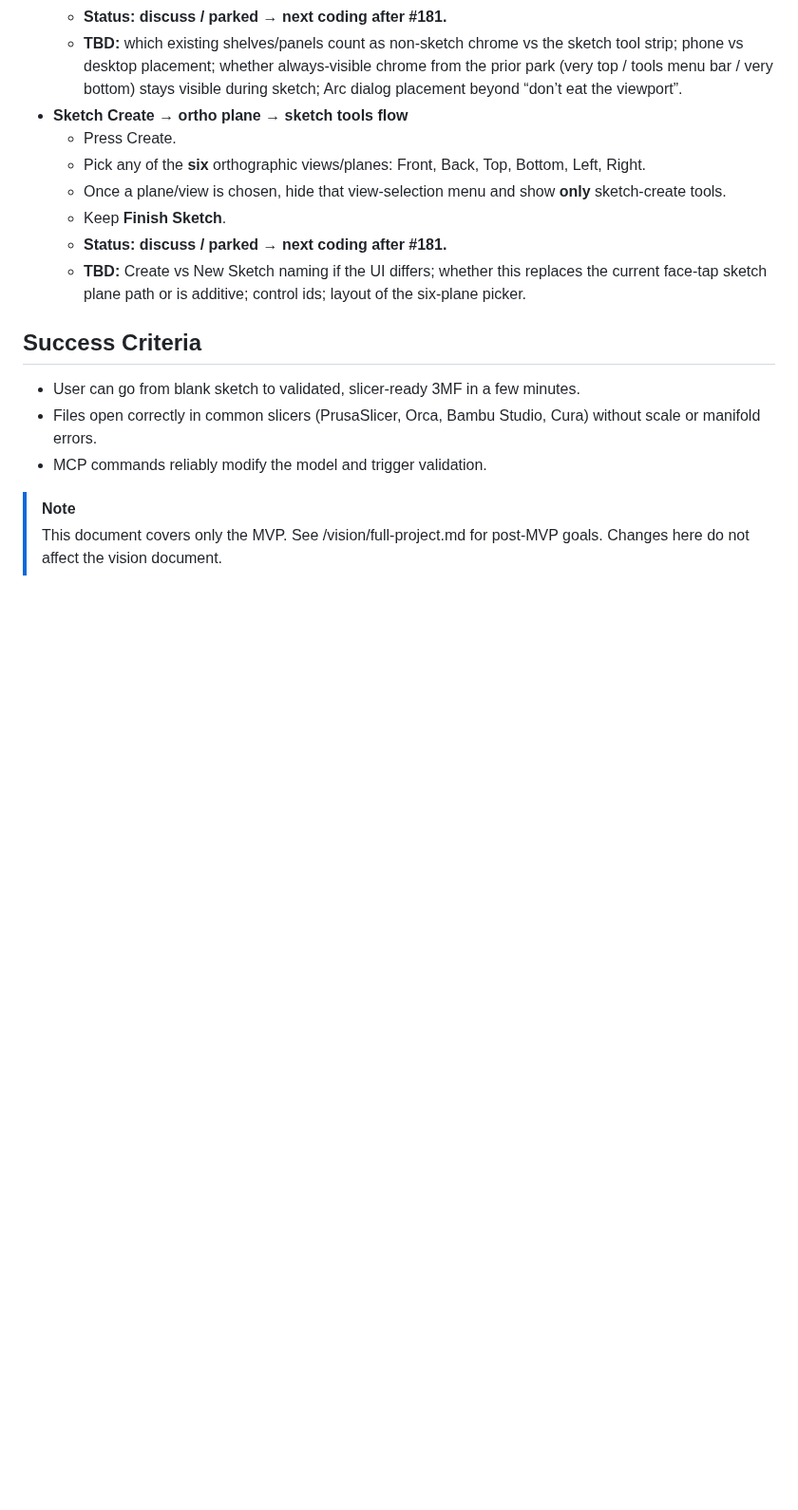
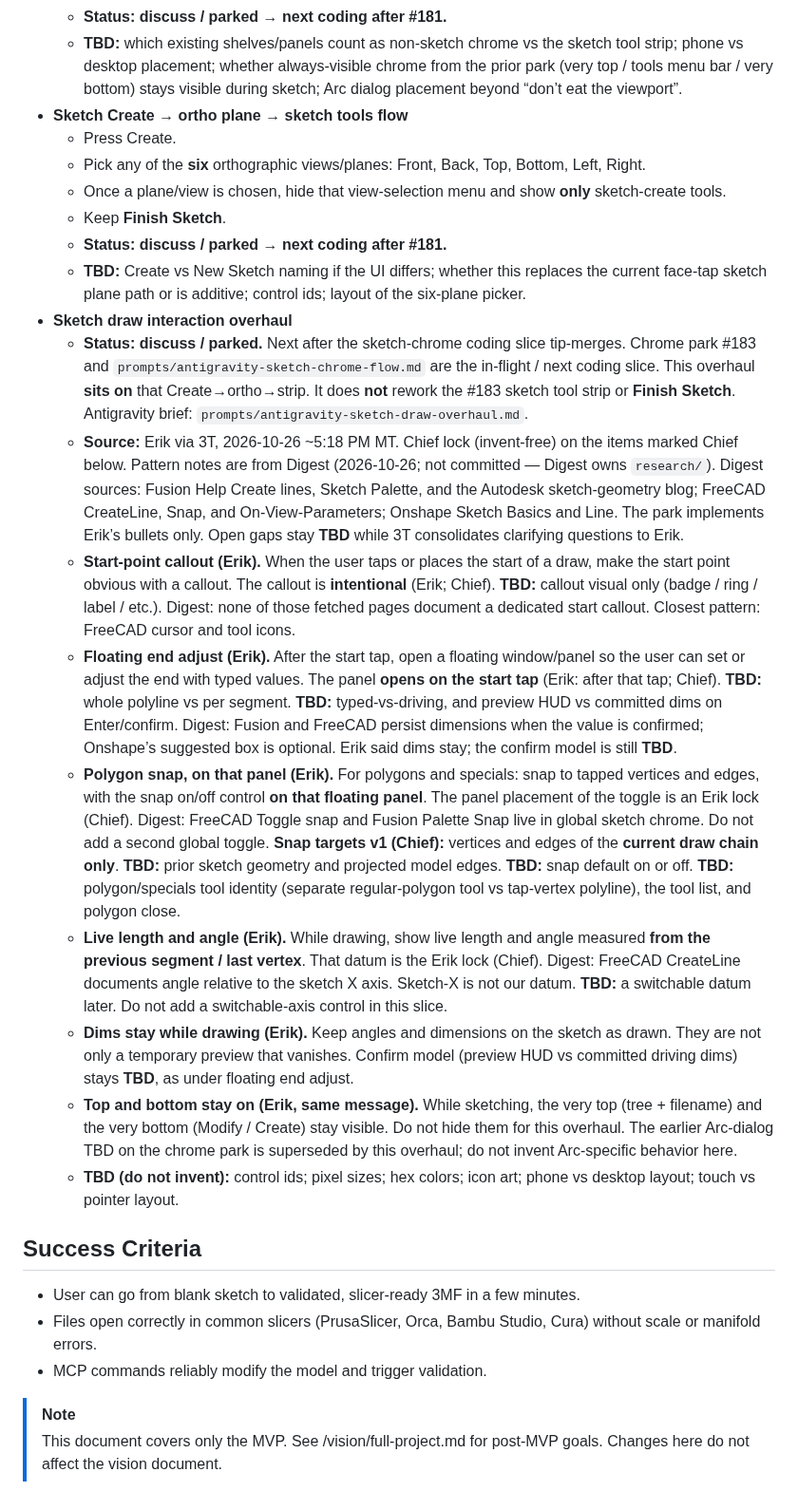
Before and after one commit to cyborgpencil/cad-mvp, a Markdown page: mvp/requirements.md, the part around one of its changes. Shown at 95% size. GitHub-like rendering; blank space fills up the shorter version.

```diff
--- a/mvp/requirements.md
+++ b/mvp/requirements.md
@@ -231,6 +231,16 @@ End of queue (Erik via 3T, 2026-10-26 ~8:31 AM MT, ~8:46 AM MT, ~9:44 AM MT, ~10
   - Keep **Finish Sketch**.
   - **Status: discuss / parked → next coding after #181.**
   - **TBD:** Create vs New Sketch naming if the UI differs; whether this replaces the current face-tap sketch plane path or is additive; control ids; layout of the six-plane picker.
+- **Sketch draw interaction overhaul**
+  - **Status: discuss / parked.** Next after the sketch-chrome coding slice tip-merges. Chrome park #183 and `prompts/antigravity-sketch-chrome-flow.md` are the in-flight / next coding slice. This overhaul **sits on** that Create→ortho→strip. It does **not** rework the #183 sketch tool strip or **Finish Sketch**. Antigravity brief: `prompts/antigravity-sketch-draw-overhaul.md`.
+  - **Source:** Erik via 3T, 2026-10-26 ~5:18 PM MT. Chief lock (invent-free) on the items marked Chief below. Pattern notes are from Digest (2026-10-26; not committed — Digest owns `research/`). Digest sources: Fusion Help Create lines, Sketch Palette, and the Autodesk sketch-geometry blog; FreeCAD CreateLine, Snap, and On-View-Parameters; Onshape Sketch Basics and Line. The park implements Erik’s bullets only. Open gaps stay **TBD** while 3T consolidates clarifying questions to Erik.
+  - **Start-point callout (Erik).** When the user taps or places the start of a draw, make the start point obvious with a callout. The callout is **intentional** (Erik; Chief). **TBD:** callout visual only (badge / ring / label / etc.). Digest: none of those fetched pages document a dedicated start callout. Closest pattern: FreeCAD cursor and tool icons.
+  - **Floating end adjust (Erik).** After the start tap, open a floating window/panel so the user can set or adjust the end with typed values. The panel **opens on the start tap** (Erik: after that tap; Chief). **TBD:** whole polyline vs per segment. **TBD:** typed-vs-driving, and preview HUD vs committed dims on Enter/confirm. Digest: Fusion and FreeCAD persist dimensions when the value is confirmed; Onshape’s suggested box is optional. Erik said dims stay; the confirm model is still **TBD**.
+  - **Polygon snap, on that panel (Erik).** For polygons and specials: snap to tapped vertices and edges, with the snap on/off control **on that floating panel**. The panel placement of the toggle is an Erik lock (Chief). Digest: FreeCAD Toggle snap and Fusion Palette Snap live in global sketch chrome. Do not add a second global toggle. **Snap targets v1 (Chief):** vertices and edges of the **current draw chain only**. **TBD:** prior sketch geometry and projected model edges. **TBD:** snap default on or off. **TBD:** polygon/specials tool identity (separate regular-polygon tool vs tap-vertex polyline), the tool list, and polygon close.
+  - **Live length and angle (Erik).** While drawing, show live length and angle measured **from the previous segment / last vertex**. That datum is the Erik lock (Chief). Digest: FreeCAD CreateLine documents angle relative to the sketch X axis. Sketch-X is not our datum. **TBD:** a switchable datum later. Do not add a switchable-axis control in this slice.
+  - **Dims stay while drawing (Erik).** Keep angles and dimensions on the sketch as drawn. They are not only a temporary preview that vanishes. Confirm model (preview HUD vs committed driving dims) stays **TBD**, as under floating end adjust.
+  - **Top and bottom stay on (Erik, same message).** While sketching, the very top (tree + filename) and the very bottom (Modify / Create) stay visible. Do not hide them for this overhaul. The earlier Arc-dialog TBD on the chrome park is superseded by this overhaul; do not invent Arc-specific behavior here.
+  - **TBD (do not invent):** control ids; pixel sizes; hex colors; icon art; phone vs desktop layout; touch vs pointer layout.
 
 ## Success Criteria
 
```
Also changed, not shown: other parts of mvp/requirements.md (+1 -1 lines), prompts/antigravity-sketch-draw-overhaul.md (added, +91 -0 lines).
